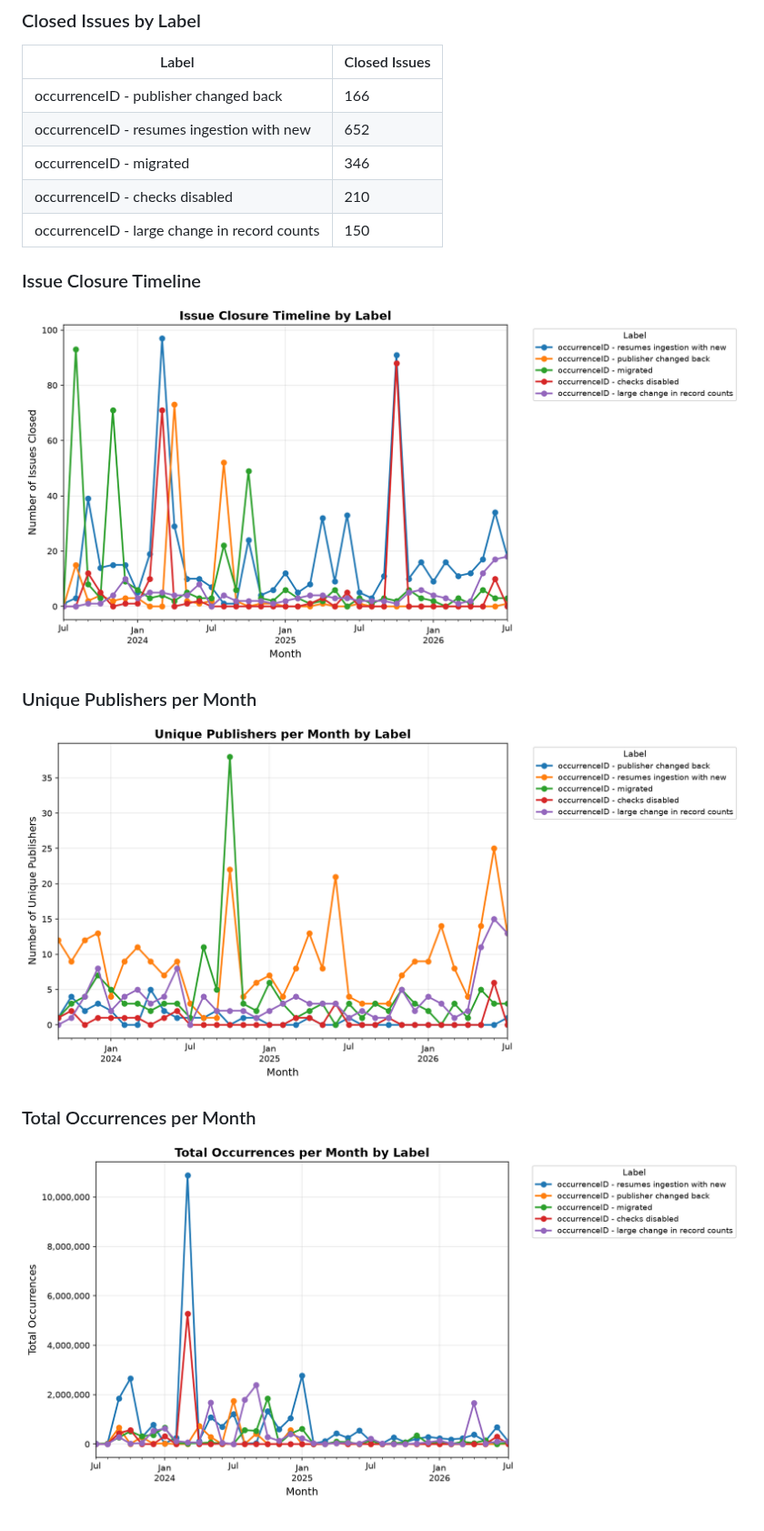
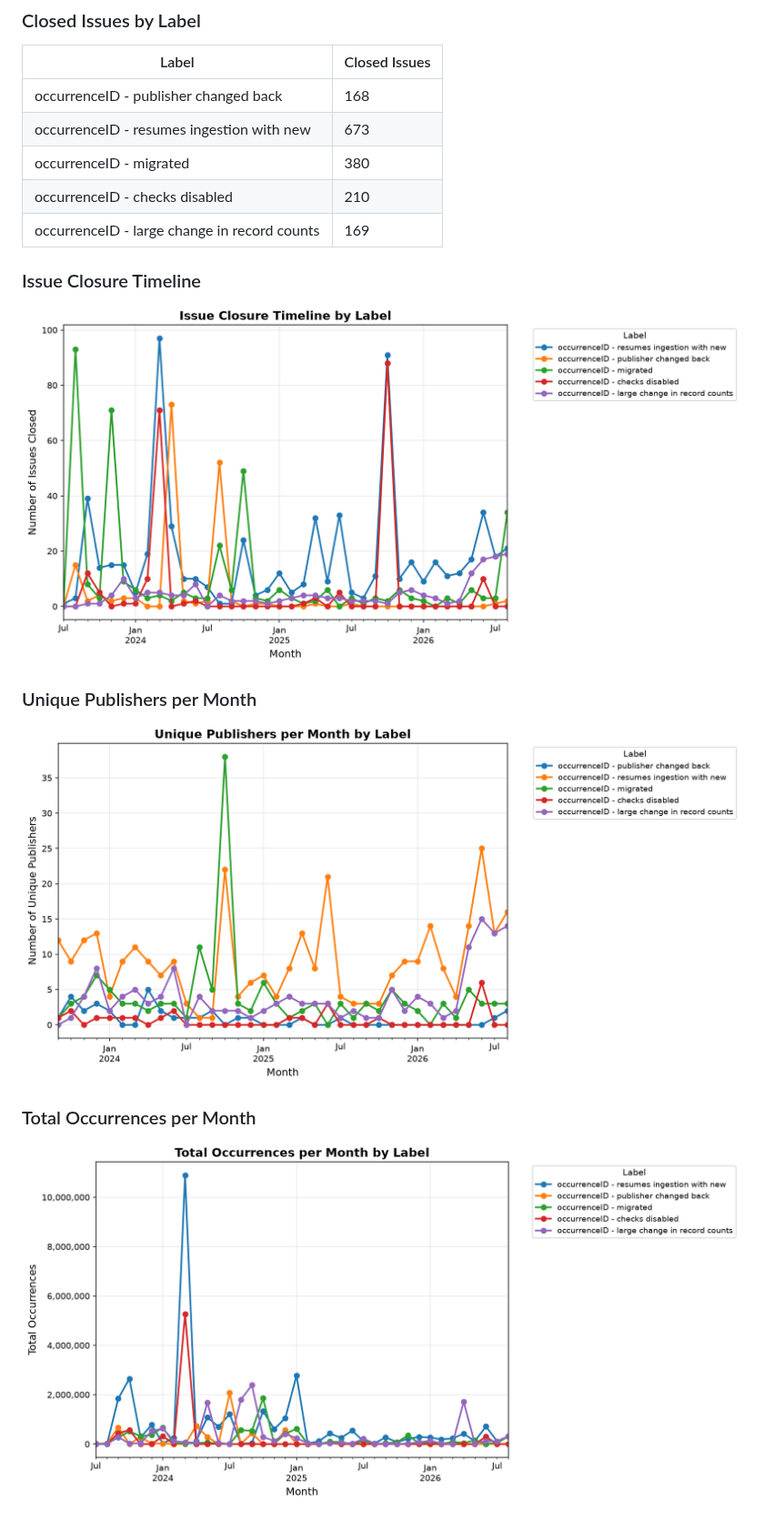
Before and after one commit to gbif/ingestion-management, a Markdown page: README.md, the part around one of its changes. Shown at 91% size. Drawn GitHub-style; pictures changed too: stats/stats_occurrences_timeline.png, stats/stats_publishers_timeline.png, stats/stats_timeline.png.

Commit message:
Update issue statistics [automated]

```diff
--- a/README.md
+++ b/README.md
@@ -19,11 +19,11 @@ Last updated: 2026-08-01 00:50 UTC
 
 | Label | Closed Issues |
 |-------|---------------|
-| occurrenceID - publisher changed back | 166 |
-| occurrenceID - resumes ingestion with new | 652 |
-| occurrenceID - migrated | 346 |
+| occurrenceID - publisher changed back | 168 |
+| occurrenceID - resumes ingestion with new | 673 |
+| occurrenceID - migrated | 380 |
 | occurrenceID - checks disabled | 210 |
-| occurrenceID - large change in record counts | 150 |
+| occurrenceID - large change in record counts | 169 |
 
 ### Issue Closure Timeline
 
```
Also changed, not shown: other parts of README.md (+1 -1 lines).
